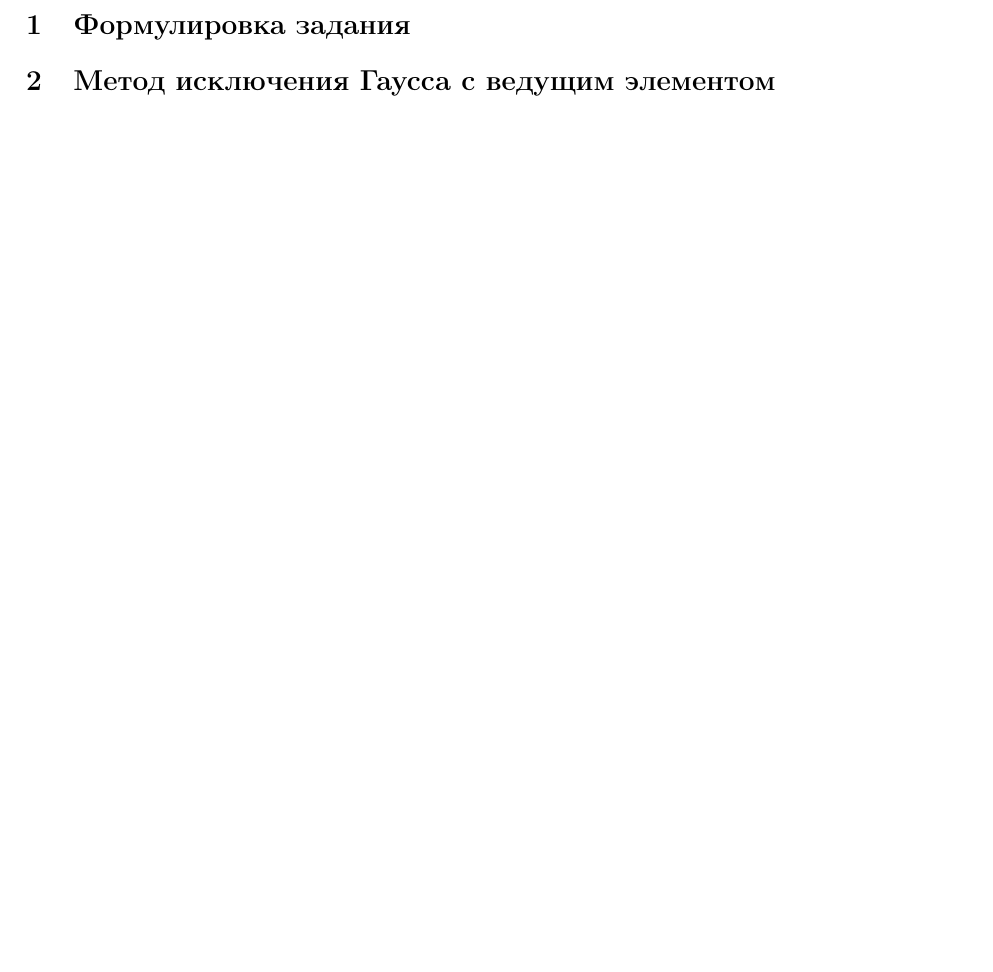
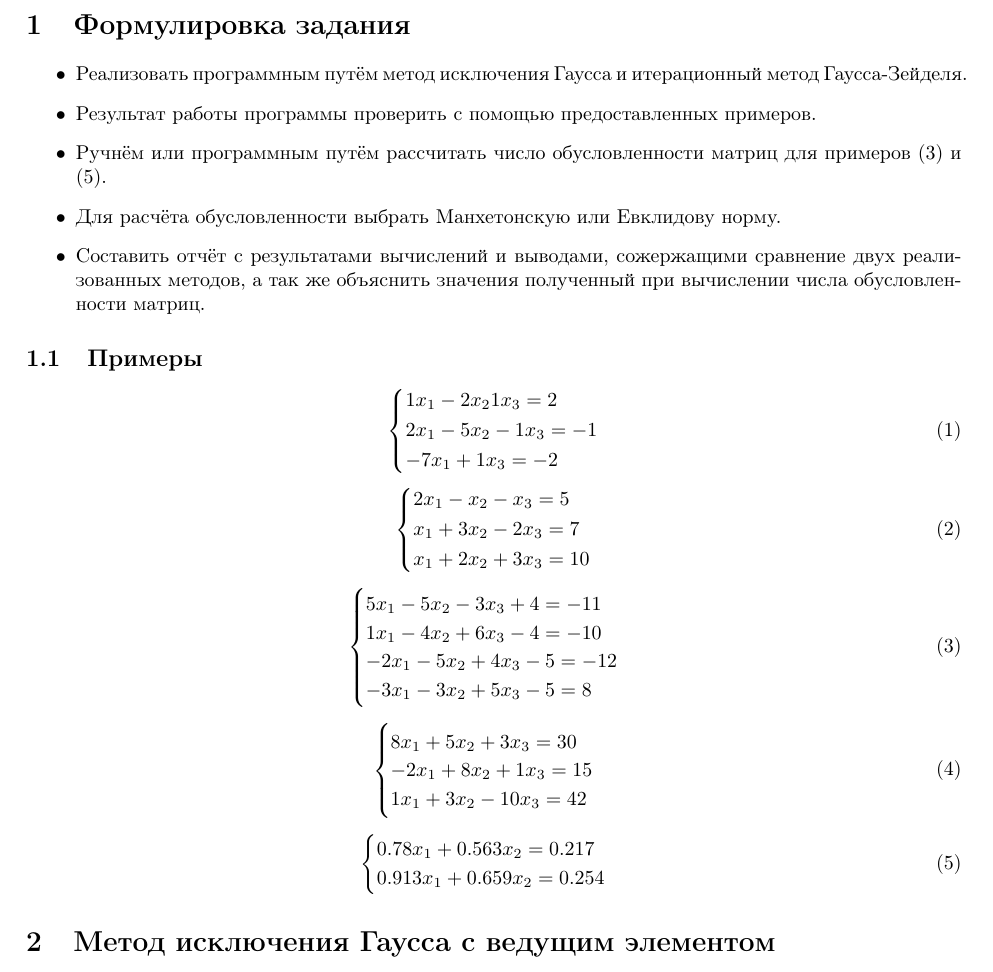
Before and after one commit to RIscRIpt/num_methods_labs, a LaTeX document (lab1/report/main.tex): part of page 2 of 2 before the commit and part of page 2 of 3 after it, cut so that both start at the same text, the shorter picture padded with empty space. The pictures show the PDF file lab1/report/main.pdf that the author committed with the source.

Commit message:
lab1 report: add task desc, and code listings

```diff
--- a/lab1/report/main.tex
+++ b/lab1/report/main.tex
@@ -110,3 +111,12 @@
 \end{titlepage}
 
 \section{Формулировка задания}
+\begin{itemize}
+    \item Реализовать программным путём метод исключения Гаусса и итерационный метод Гаусса-Зейделя.
+    \item Результат работы программы проверить с помощью предоставленных примеров.
+    \item Ручнём или программным путём рассчитать число обусловленности матриц для примеров \eqref{slau:3} и \eqref{slau:5}.
+    \item Для расчёта обусловленности выбрать Манхетонскую или Евклидову норму.
+    \item Составить отчёт с результатами вычислений и выводами, сожержащими сравнение двух реализованных методов, а так же объяснить значения полученный при вычислении числа обусловленности матриц.
+\end{itemize}
+
+\subsection{Примеры}
@@ -112,0 +132,9 @@
+\begin{equation}
+    \begin{cases*}
+        2x_1 - x_2 - x_3 = 5 \\
+        x_1 + 3x_2 - 2x_3 = 7 \\
+        x_1 + 2x_2 + 3x_3 = 10
+    \end{cases*} \label{slau:2}
+\end{equation}
+
+\begin{equation}
@@ -113 +155,10 @@
+\end{equation}
+
+\begin{equation}
+    \begin{cases}
+        0.78  x_1 + 0.563 x_2 = 0.217 \\
+        0.913 x_1 + 0.659 x_2 = 0.254
+    \end{cases} \label{slau:5}
+\end{equation}
+
 \section{Метод исключения Гаусса с ведущим элементом}
```
Also changed, not shown: lab1/report/numbers.txt (deleted, +0 -10 lines), lab1/report/main.pdf, lab1/report/main.tex (26 more changed lines).
